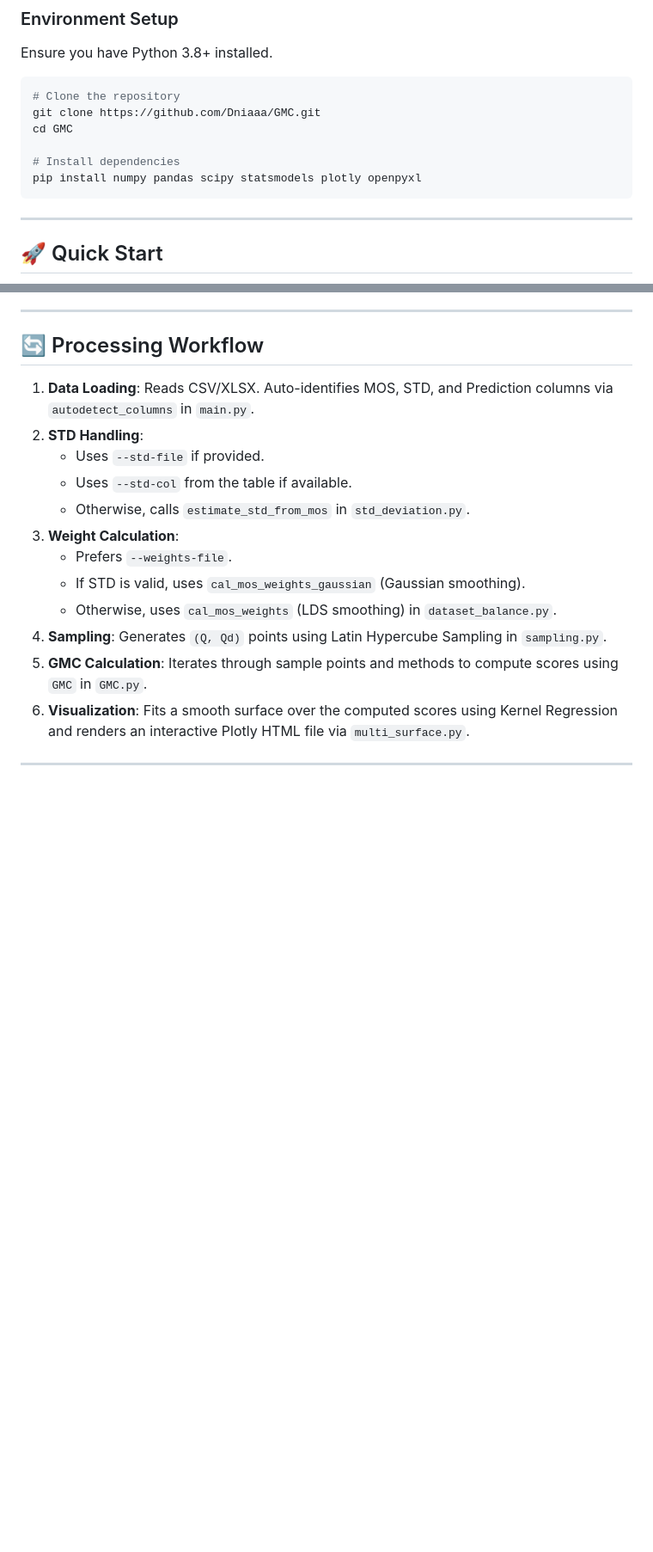
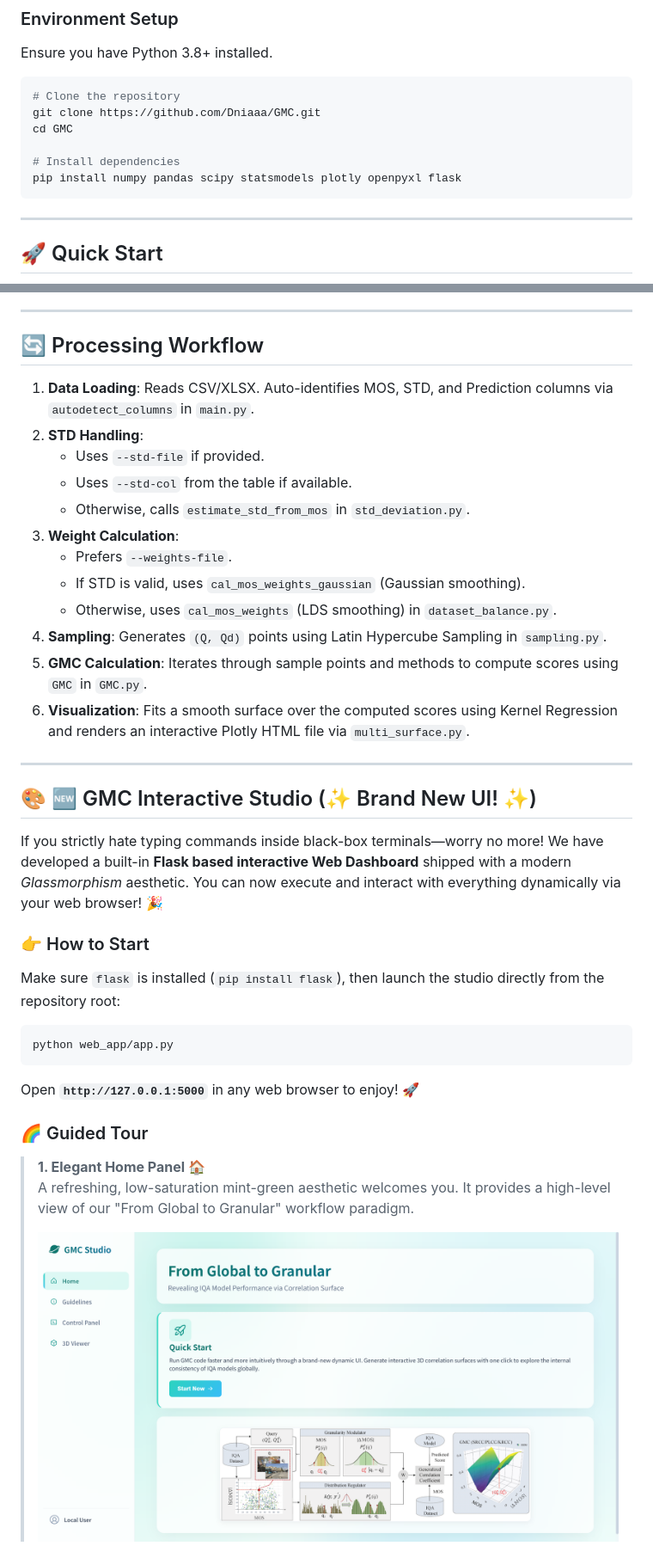
Before and after one commit to Dniaaa/GMC, a Markdown page: README.md, 2 parts joined by grey strips. Shown at 86% size. GitHub-like rendering; pictures changed too: assets/entry.png (added); blank space fills up the shorter version.

````diff
--- a/README.md
+++ b/README.md
@@ -75,7 +75,7 @@ git clone https://github.com/Dniaaa/GMC.git
 cd GMC
 
 # Install dependencies
-pip install numpy pandas scipy statsmodels plotly openpyxl
+pip install numpy pandas scipy statsmodels plotly openpyxl flask
 ```
 
 ---
@@ -165,3 +165,21 @@ The codebase is modularized for clarity and extensibility:
 
 ---
 
+## 🎨 :new: GMC Interactive Studio (✨ Brand New UI! ✨)
+
+If you strictly hate typing commands inside black-box terminals—worry no more! We have developed a built-in **Flask based interactive Web Dashboard** shipped with a modern *Glassmorphism* aesthetic. You can now execute and interact with everything dynamically via your web browser! 🎉
+
+### 👉 How to Start
+Make sure `flask` is installed (`pip install flask`), then launch the studio directly from the repository root:
+```bash
+python web_app/app.py
+```
+Open **`http://127.0.0.1:5000`** in any web browser to enjoy! 🚀
+
+### 🌈 Guided Tour
+
+> **1. Elegant Home Panel :house:**
+> A refreshing, low-saturation mint-green aesthetic welcomes you. It provides a high-level view of our "From Global to Granular" workflow paradigm.
+>
+> <img src="assets/entry.png" width="850px" style="border-radius:12px; box-shadow: 0 4px 15px rgba(0,0,0,0.1)">
+
````
Also changed, not shown: other parts of README.md (+17 -0 lines), assets/console.png (added), assets/guide.png (added), assets/viewer.png (added), 3 other files.
